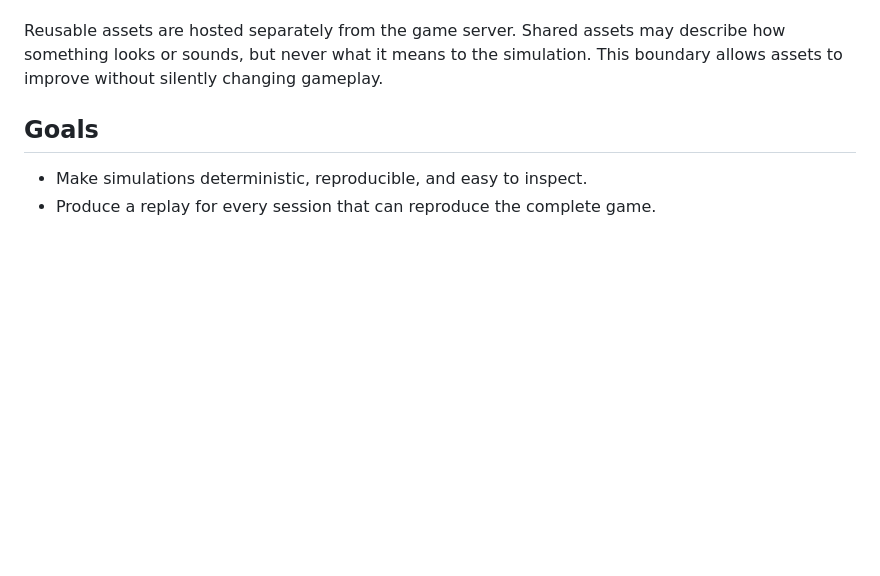
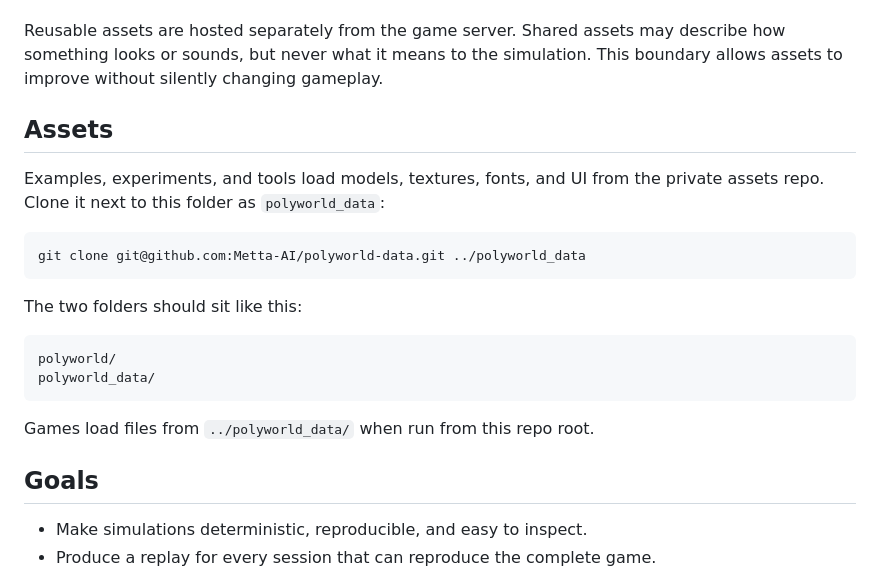
Before and after one commit to Metta-AI/polyworld, a Markdown page: readme.md, the part around the change. Drawn GitHub-style; blank space fills up the shorter version.

Commit message:
add assets repo setup to readme
Co-authored-by: Cursor <cursoragent@cursor.com>

````diff
--- a/readme.md
+++ b/readme.md
@@ -16,6 +16,24 @@ Reusable assets are hosted separately from the game server. Shared assets may
 describe how something looks or sounds, but never what it means to the
 simulation. This boundary allows assets to improve without silently changing
 gameplay.
+
+## Assets
+
+Examples, experiments, and tools load models, textures, fonts, and UI from
+the private assets repo. Clone it next to this folder as `polyworld_data`:
+
+```
+git clone git@github.com:Metta-AI/polyworld-data.git ../polyworld_data
+```
+
+The two folders should sit like this:
+
+```
+polyworld/
+polyworld_data/
+```
+
+Games load files from `../polyworld_data/` when run from this repo root.
 
 ## Goals
 
````
